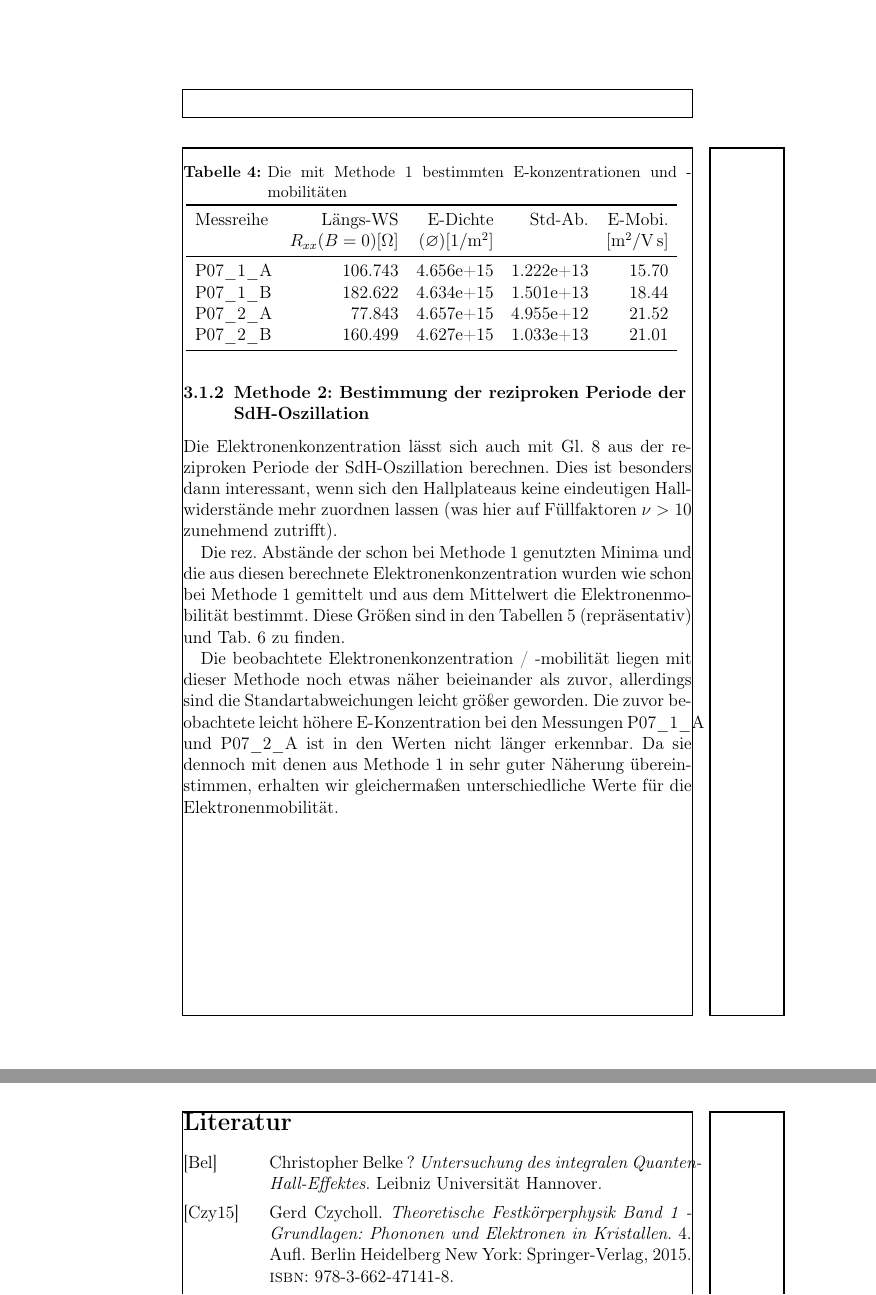
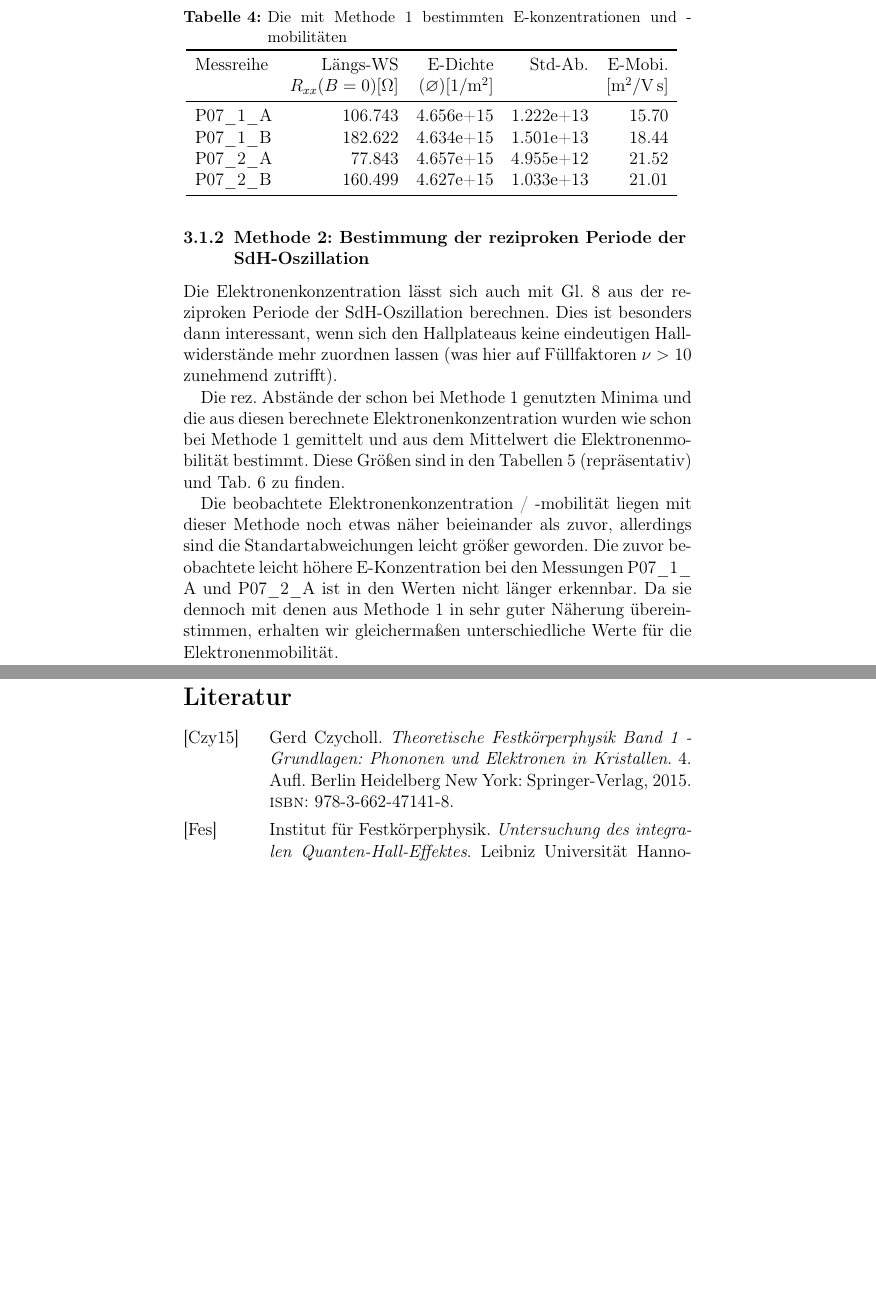
Before and after one commit to NGalke/Praktikum-FKP, a LaTeX document (Main.tex, which reads Sections/Auswertung.tex, bibliography.bib): two parts of pages 13 and 21 of 21, joined at a grey line, cut so that both start at the same text, the shorter picture padded with empty space. Compiled offline with pdfLaTeX.

Commit message:
Last Corrections (hopefully)

```diff
--- a/Main.tex
+++ b/Main.tex
@@ -14,7 +14,7 @@
 \usepackage{booktabs}
 \usepackage[font=small, labelfont=bf]{caption}
 \usepackage{setspace}
-\usepackage{showframe}
+%\usepackage{showframe}
 \usepackage[left=44mm, right=44mm]{geometry}
 \addbibresource{bibliography.bib}
 
--- a/Sections/Auswertung.tex
+++ b/Sections/Auswertung.tex
@@ -50,7 +50,7 @@ Die Elektronenkonzentration lässt sich auch mit Gl. \ref{eq:ElektrKonz2} aus de
 
 Die rez. Abstände der schon bei Methode 1 genutzten Minima und die aus diesen berechnete Elektronenkonzentration wurden wie schon bei Methode 1 gemittelt und aus dem Mittelwert die Elektronenmobilität bestimmt. Diese Größen sind in den Tabellen \ref{tab:P07_Meth_2} (repräsentativ) und Tab. \ref{tab:Meth_2} zu finden.
 
-Die beobachtete Elektronenkonzentration / -mobilität liegen mit dieser Methode noch etwas näher beieinander als zuvor, allerdings sind die Standartabweichungen leicht größer geworden. Die zuvor beobachtete leicht höhere E-Konzentration bei den Messungen P07\_1\_A und P07\_2\_A ist in den Werten nicht länger erkennbar. Da sie dennoch mit denen aus Methode 1 in sehr guter Näherung übereinstimmen, erhalten wir gleichermaßen unterschiedliche Werte für die Elektronenmobilität.
+Die beobachtete Elektronenkonzentration / -mobilität liegen mit dieser Methode noch etwas näher beieinander als zuvor, allerdings sind die Standartabweichungen leicht größer geworden. Die zuvor beobachtete leicht höhere E-Konzentration bei den Messungen P07\_1\_ A und P07\_2\_A ist in den Werten nicht länger erkennbar. Da sie dennoch mit denen aus Methode 1 in sehr guter Näherung übereinstimmen, erhalten wir gleichermaßen unterschiedliche Werte für die Elektronenmobilität.
 
 \begin{figure}[htbp]
 	\centering
--- a/bibliography.bib
+++ b/bibliography.bib
@@ -9,7 +9,7 @@
 }
 
 @MISC{qhe,
-	AUTHOR = {Belke ?, Christopher},
+	AUTHOR = {Institut für Festkörperphysik},
 	TITLE = {Untersuchung des integralen Quanten-Hall-Effektes},
 	ADDRESS = {Leibniz Universität Hannover}
 }
```
Also changed, not shown: Sections/Resume.tex (+1 -1 lines), Sections/TheoretischeGrundlagen.tex (+1 -1 lines), Sections/Auswertung.tex (2 more changed lines).
